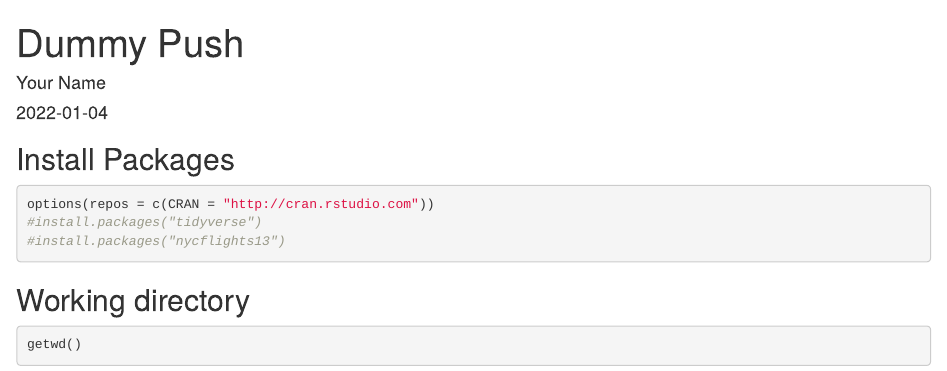
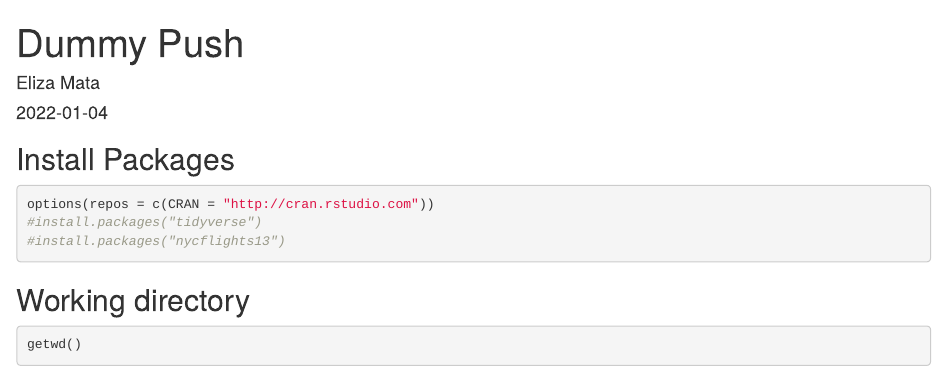
Before and after one commit to Eliza-Mata/BIS15W2022_emata, an R Markdown document (lab1/dummy_push.Rmd): the page in a window 1100 px wide, from its top. Rendered offline with R 4.5, knitr and Pandoc, with nearby package versions; some code elsewhere in the file could not run offline.

Commit message:
lab 1 update

```diff
--- a/lab1/dummy_push.Rmd
+++ b/lab1/dummy_push.Rmd
@@ -1,6 +1,6 @@
 ---
 title: "Dummy Push"
-author: "Your Name"
+author: "Eliza Mata"
 date: "`r Sys.Date()`"
 output: html_document
 ---
```
Also changed, not shown: lab1/dummy_push.html (added).
